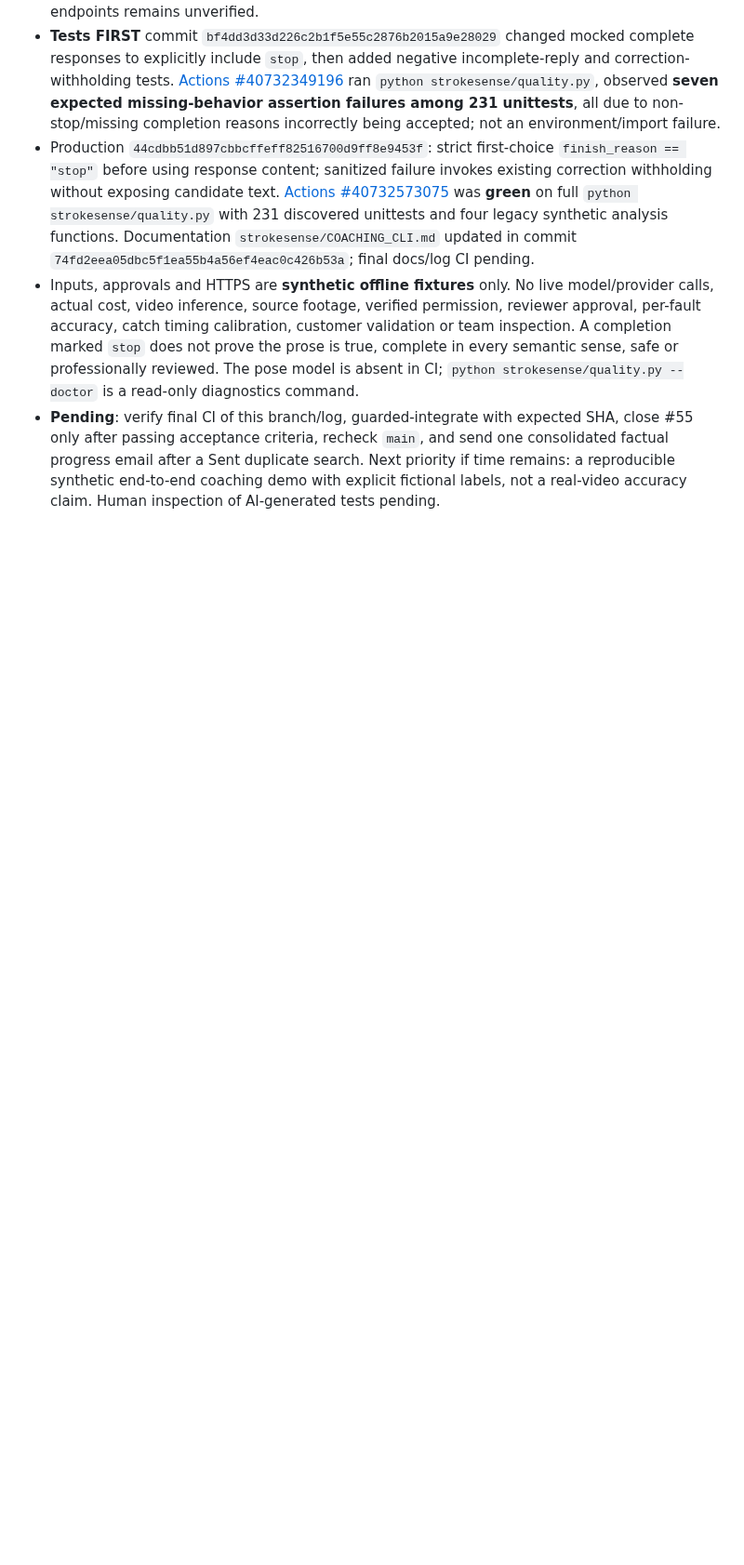
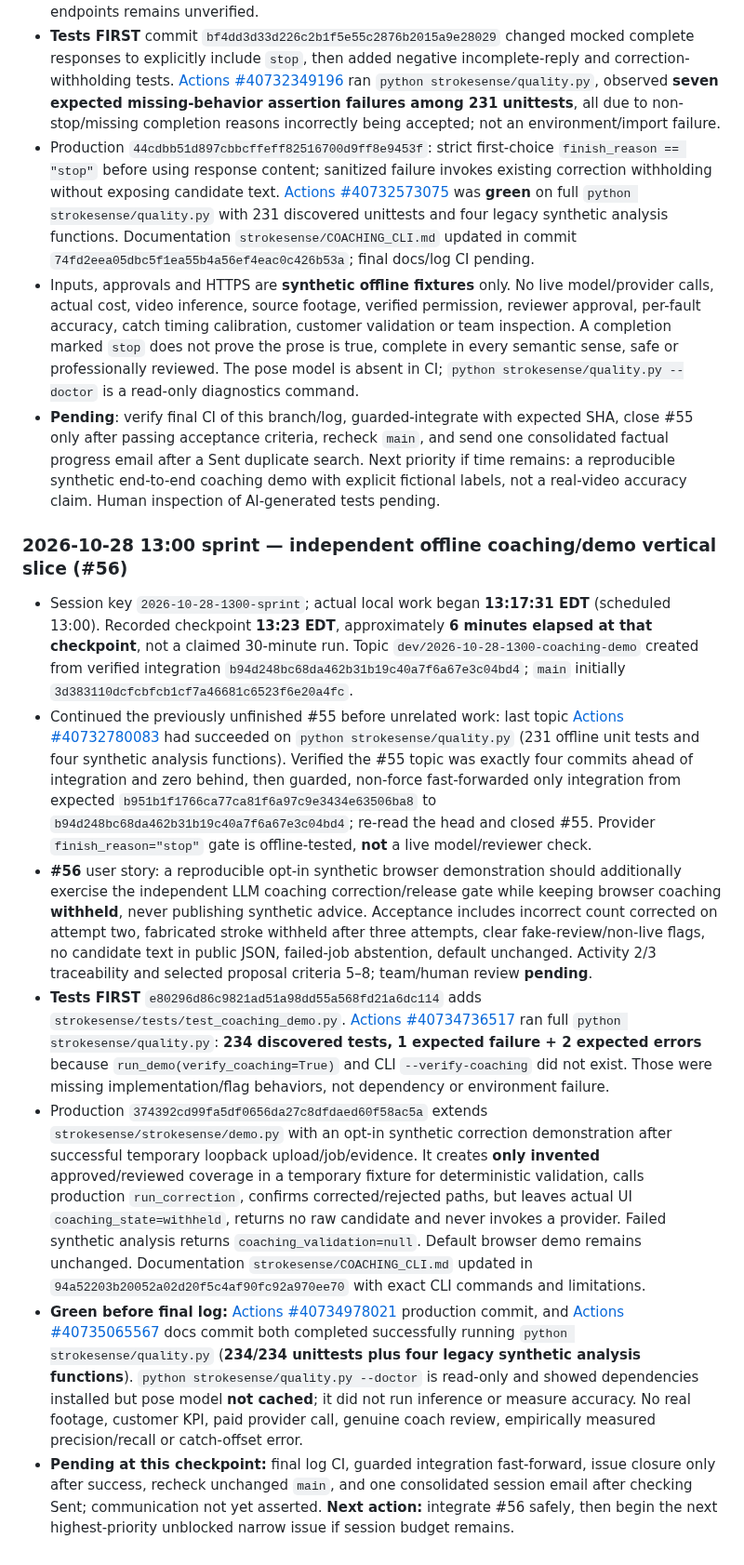
Before and after one commit to KemalGC/CS4501_Startup, a Markdown page: llm.md, the part around the change. Shown at 93% size. Rendered like a GitHub page; blank space fills up the shorter version.

Commit message:
docs: record #56 test-first evidence, limits and sprint checkpoint

```diff
--- a/llm.md
+++ b/llm.md
@@ -1650,3 +1650,14 @@ template as a run.
 - Production `44cdbb51d897cbbcffeff82516700d9ff8e9453f`: strict first-choice `finish_reason == "stop"` before using response content; sanitized failure invokes existing correction withholding without exposing candidate text. [Actions #40732573075](https://github.com/KemalGC/CS4501_Startup/actions/runs/40732573075) was **green** on full `python strokesense/quality.py` with 231 discovered unittests and four legacy synthetic analysis functions. Documentation `strokesense/COACHING_CLI.md` updated in commit `74fd2eea05dbc5f1ea55b4a56ef4eac0c426b53a`; final docs/log CI pending.
 - Inputs, approvals and HTTPS are **synthetic offline fixtures** only. No live model/provider calls, actual cost, video inference, source footage, verified permission, reviewer approval, per-fault accuracy, catch timing calibration, customer validation or team inspection. A completion marked `stop` does not prove the prose is true, complete in every semantic sense, safe or professionally reviewed. The pose model is absent in CI; `python strokesense/quality.py --doctor` is a read-only diagnostics command.
 - **Pending**: verify final CI of this branch/log, guarded-integrate with expected SHA, close #55 only after passing acceptance criteria, recheck `main`, and send one consolidated factual progress email after a Sent duplicate search. Next priority if time remains: a reproducible synthetic end-to-end coaching demo with explicit fictional labels, not a real-video accuracy claim. Human inspection of AI-generated tests pending.
+
+
+### 2026-10-28 13:00 sprint — independent offline coaching/demo vertical slice (#56)
+
+- Session key `2026-10-28-1300-sprint`; actual local work began **13:17:31 EDT** (scheduled 13:00). Recorded checkpoint **13:23 EDT**, approximately **6 minutes elapsed at that checkpoint**, not a claimed 30-minute run. Topic `dev/2026-10-28-1300-coaching-demo` created from verified integration `b94d248bc68da462b31b19c40a7f6a67e3c04bd4`; `main` initially `3d383110dcfcbfcb1cf7a46681c6523f6e20a4fc`.
+- Continued the previously unfinished #55 before unrelated work: last topic [Actions #40732780083](https://github.com/KemalGC/CS4501_Startup/actions/runs/40732780083) had succeeded on `python strokesense/quality.py` (231 offline unit tests and four synthetic analysis functions). Verified the #55 topic was exactly four commits ahead of integration and zero behind, then guarded, non-force fast-forwarded only integration from expected `b951b1f1766ca77ca81f6a97c9e3434e63506ba8` to `b94d248bc68da462b31b19c40a7f6a67e3c04bd4`; re-read the head and closed #55. Provider `finish_reason="stop"` gate is offline-tested, **not** a live model/reviewer check.
+- **#56** user story: a reproducible opt-in synthetic browser demonstration should additionally exercise the independent LLM coaching correction/release gate while keeping browser coaching **withheld**, never publishing synthetic advice. Acceptance includes incorrect count corrected on attempt two, fabricated stroke withheld after three attempts, clear fake-review/non-live flags, no candidate text in public JSON, failed-job abstention, default unchanged. Activity 2/3 traceability and selected proposal criteria 5–8; team/human review **pending**.
+- **Tests FIRST** `e80296d86c9821ad51a98dd55a568fd21a6dc114` adds `strokesense/tests/test_coaching_demo.py`. [Actions #40734736517](https://github.com/KemalGC/CS4501_Startup/actions/runs/40734736517) ran full `python strokesense/quality.py`: **234 discovered tests, 1 expected failure + 2 expected errors** because `run_demo(verify_coaching=True)` and CLI `--verify-coaching` did not exist. Those were missing implementation/flag behaviors, not dependency or environment failure.
+- Production `374392cd99fa5df0656da27c8dfdaed60f58ac5a` extends `strokesense/strokesense/demo.py` with an opt-in synthetic correction demonstration after successful temporary loopback upload/job/evidence. It creates **only invented** approved/reviewed coverage in a temporary fixture for deterministic validation, calls production `run_correction`, confirms corrected/rejected paths, but leaves actual UI `coaching_state=withheld`, returns no raw candidate and never invokes a provider. Failed synthetic analysis returns `coaching_validation=null`. Default browser demo remains unchanged. Documentation `strokesense/COACHING_CLI.md` updated in `94a52203b20052a02d20f5c4af90fc92a970ee70` with exact CLI commands and limitations.
+- **Green before final log:** [Actions #40734978021](https://github.com/KemalGC/CS4501_Startup/actions/runs/40734978021) production commit, and [Actions #40735065567](https://github.com/KemalGC/CS4501_Startup/actions/runs/40735065567) docs commit both completed successfully running `python strokesense/quality.py` (**234/234 unittests plus four legacy synthetic analysis functions**). `python strokesense/quality.py --doctor` is read-only and showed dependencies installed but pose model **not cached**; it did not run inference or measure accuracy. No real footage, customer KPI, paid provider call, genuine coach review, empirically measured precision/recall or catch-offset error.
+- **Pending at this checkpoint:** final log CI, guarded integration fast-forward, issue closure only after success, recheck unchanged `main`, and one consolidated session email after checking Sent; communication not yet asserted. **Next action:** integrate #56 safely, then begin the next highest-priority unblocked narrow issue if session budget remains.
```
